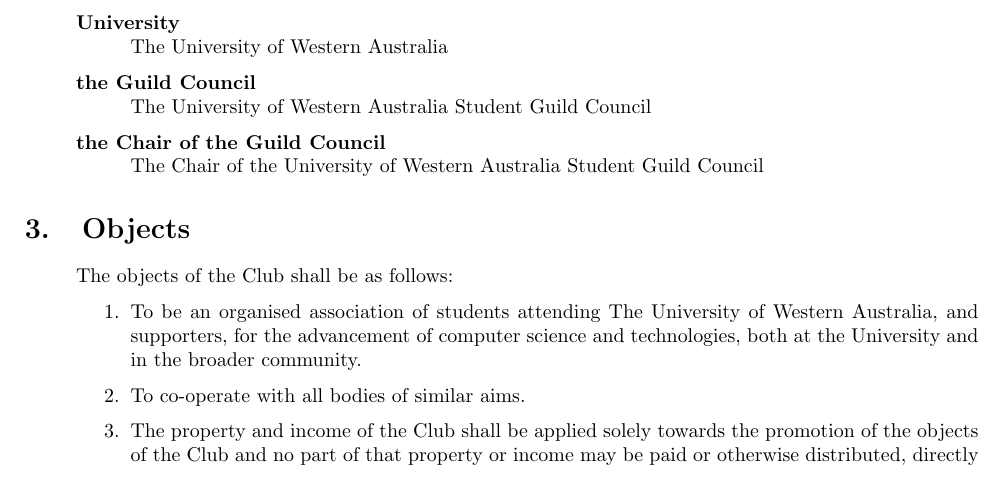
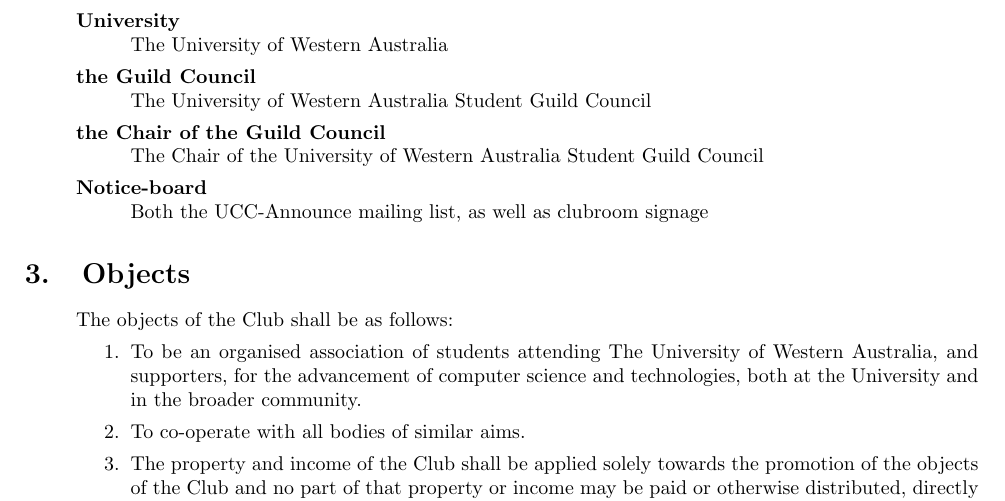
Before and after one commit to mpomery/uccconstitution, a LaTeX document (constitution.tex): part of page 2 of 12, cut so that both start at the same text. Compiled offline with pdfLaTeX.

Commit message:
Add the definition of notice-board to the Definitions section. It is defined as both the announce mailing list and clubroom signage

```diff
--- a/constitution.tex
+++ b/constitution.tex
@@ -147,6 +147,8 @@
 	    The University of Western Australia Student Guild Council
 	\item[the Chair of the Guild Council] \hfill \\
 	    The Chair of the University of Western Australia Student Guild Council
+	\item[Notice-board] \hfill \\
+		Both the UCC-Announce mailing list, as well as clubroom signage
 \end{description}
 
 \section{Objects}
```
Also changed, not shown: constitution.pdf.
